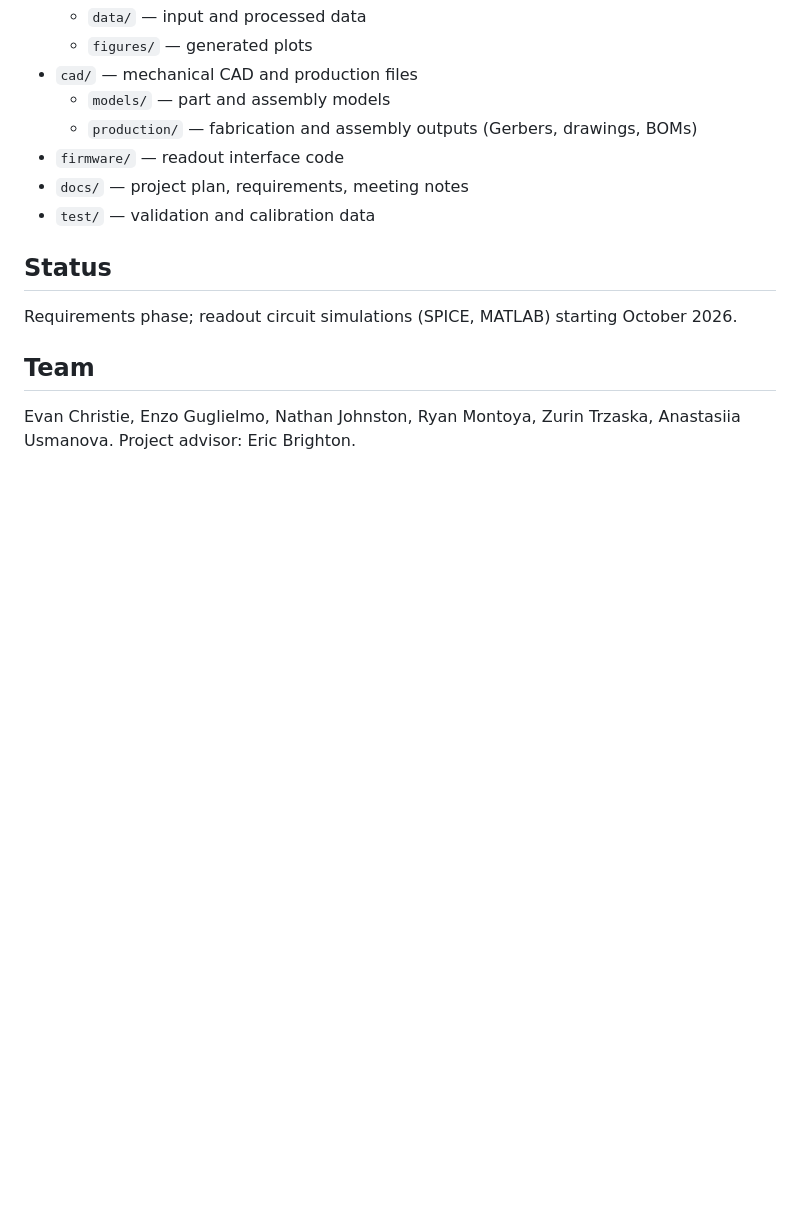
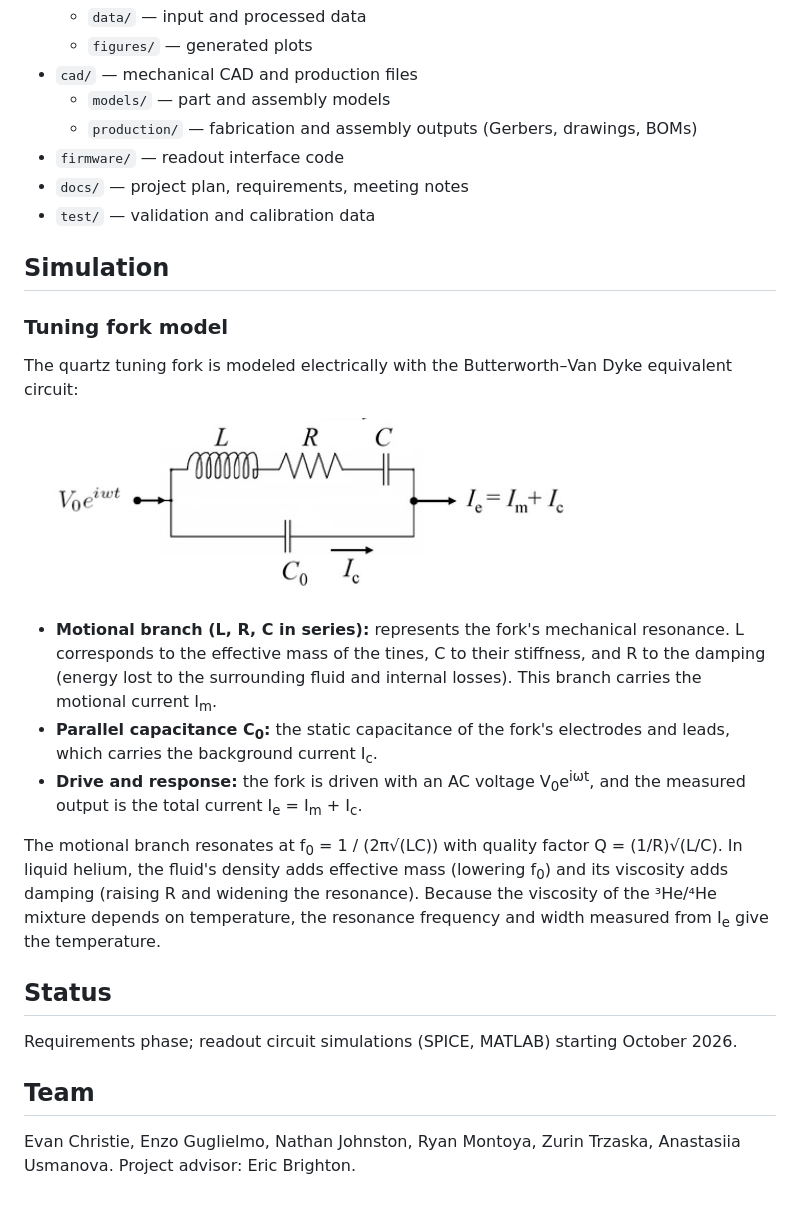
Before and after one commit to Guglielmenzo/TuningFork-Thermometry, a Markdown page: README.md, the part around the change. Rendered like a GitHub page; pictures changed too: sim/images/tuning-fork-bvd-model.png (added); blank space fills up the shorter version.

Commit message:
Add Simulation section describing the tuning fork circuit model
Documents the Butterworth-Van Dyke equivalent circuit used to model the
fork and adds its diagram to sim/images.

```diff
--- a/README.md
+++ b/README.md
@@ -50,6 +50,32 @@ the fork, measure its resonant response, and convert it to a temperature.
 - `docs/` — project plan, requirements, meeting notes
 - `test/` — validation and calibration data
 
+## Simulation
+
+### Tuning fork model
+
+The quartz tuning fork is modeled electrically with the Butterworth–Van Dyke
+equivalent circuit:
+
+![Tuning fork equivalent circuit](sim/images/tuning-fork-bvd-model.png)
+
+- **Motional branch (L, R, C in series):** represents the fork's mechanical
+  resonance. L corresponds to the effective mass of the tines, C to their
+  stiffness, and R to the damping (energy lost to the surrounding fluid and
+  internal losses). This branch carries the motional current I<sub>m</sub>.
+- **Parallel capacitance C<sub>0</sub>:** the static capacitance of the fork's
+  electrodes and leads, which carries the background current I<sub>c</sub>.
+- **Drive and response:** the fork is driven with an AC voltage
+  V<sub>0</sub>e<sup>iωt</sup>, and the measured output is the total current
+  I<sub>e</sub> = I<sub>m</sub> + I<sub>c</sub>.
+
+The motional branch resonates at f<sub>0</sub> = 1 / (2π√(LC)) with quality
+factor Q = (1/R)√(L/C). In liquid helium, the fluid's density adds effective
+mass (lowering f<sub>0</sub>) and its viscosity adds damping (raising R and
+widening the resonance). Because the viscosity of the ³He/⁴He mixture depends
+on temperature, the resonance frequency and width measured from I<sub>e</sub>
+give the temperature.
+
 ## Status
 
 Requirements phase; readout circuit simulations (SPICE, MATLAB) starting October 2026.
```
